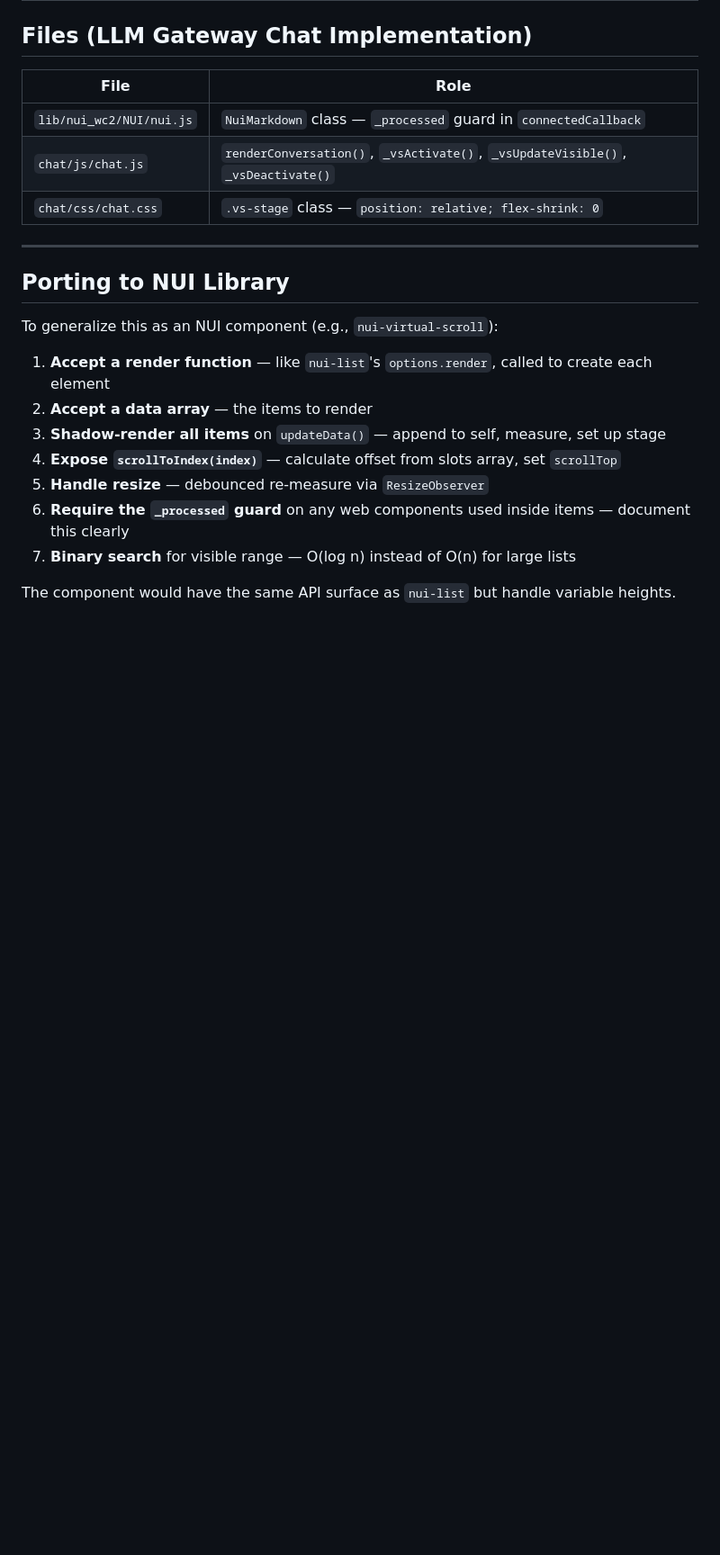
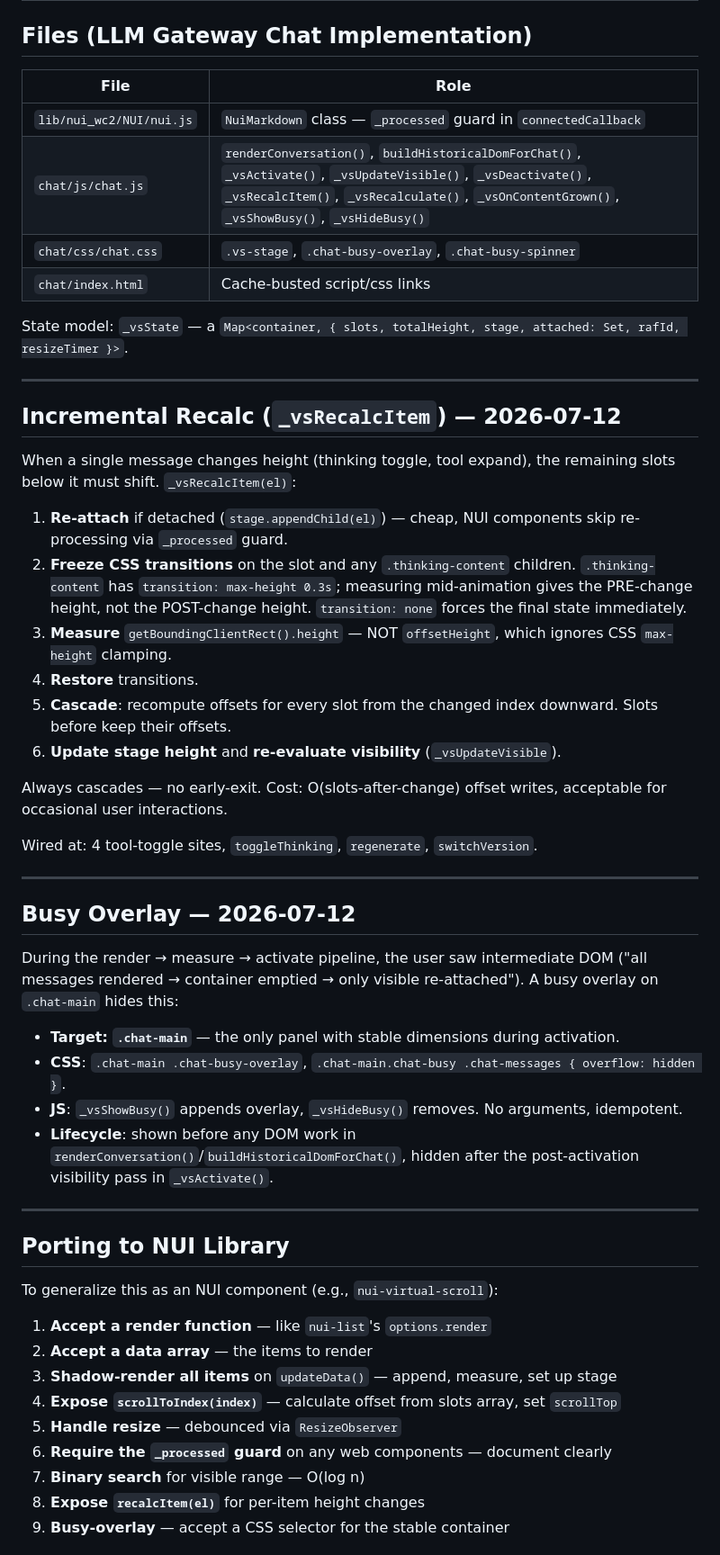
Before and after one commit to herrbasan/LLM-Gateway-Chat, a Markdown page: docs/virtual-scroll-technique.md, the part around one of its changes. Shown at 90% size. Drawn GitHub-style; blank space fills up the shorter version.

Commit message:
docs: add recalc strategy, busy overlay, and known issue updates

```diff
--- a/docs/virtual-scroll-technique.md
+++ b/docs/virtual-scroll-technique.md
@@ -198,8 +198,39 @@ if (el.dataset.isStreaming === 'true') {
 | File | Role |
 |------|------|
 | `lib/nui_wc2/NUI/nui.js` | `NuiMarkdown` class — `_processed` guard in `connectedCallback` |
-| `chat/js/chat.js` | `renderConversation()`, `_vsActivate()`, `_vsUpdateVisible()`, `_vsDeactivate()` |
-| `chat/css/chat.css` | `.vs-stage` class — `position: relative; flex-shrink: 0` |
+| `chat/js/chat.js` | `renderConversation()`, `buildHistoricalDomForChat()`, `_vsActivate()`, `_vsUpdateVisible()`, `_vsDeactivate()`, `_vsRecalcItem()`, `_vsRecalculate()`, `_vsOnContentGrown()`, `_vsShowBusy()`, `_vsHideBusy()` |
+| `chat/css/chat.css` | `.vs-stage`, `.chat-busy-overlay`, `.chat-busy-spinner` |
+| `chat/index.html` | Cache-busted script/css links |
+
+State model: `_vsState` — a `Map<container, { slots, totalHeight, stage, attached: Set, rafId, resizeTimer }>`.
+
+---
+
+## Incremental Recalc (`_vsRecalcItem`) — 2026-07-12
+
+When a single message changes height (thinking toggle, tool expand), the remaining slots below it must shift. `_vsRecalcItem(el)`:
+
+1. **Re-attach** if detached (`stage.appendChild(el)`) — cheap, NUI components skip re-processing via `_processed` guard.
+2. **Freeze CSS transitions** on the slot and any `.thinking-content` children. `.thinking-content` has `transition: max-height 0.3s`; measuring mid-animation gives the PRE-change height, not the POST-change height. `transition: none` forces the final state immediately.
+3. **Measure** `getBoundingClientRect().height` — NOT `offsetHeight`, which ignores CSS `max-height` clamping.
+4. **Restore** transitions.
+5. **Cascade**: recompute offsets for every slot from the changed index downward. Slots before keep their offsets.
+6. **Update stage height** and **re-evaluate visibility** (`_vsUpdateVisible`).
+
+Always cascades — no early-exit. Cost: O(slots-after-change) offset writes, acceptable for occasional user interactions.
+
+Wired at: 4 tool-toggle sites, `toggleThinking`, `regenerate`, `switchVersion`.
+
+---
+
+## Busy Overlay — 2026-07-12
+
+During the render → measure → activate pipeline, the user saw intermediate DOM ("all messages rendered → container emptied → only visible re-attached"). A busy overlay on `.chat-main` hides this:
+
+- **Target: `.chat-main`** — the only panel with stable dimensions during activation.
+- **CSS**: `.chat-main .chat-busy-overlay`, `.chat-main.chat-busy .chat-messages { overflow: hidden }`.
+- **JS**: `_vsShowBusy()` appends overlay, `_vsHideBusy()` removes. No arguments, idempotent.
+- **Lifecycle**: shown before any DOM work in `renderConversation()`/`buildHistoricalDomForChat()`, hidden after the post-activation visibility pass in `_vsActivate()`.
 
 ---
 
@@ -207,14 +238,14 @@ if (el.dataset.isStreaming === 'true') {
 
 To generalize this as an NUI component (e.g., `nui-virtual-scroll`):
 
-1. **Accept a render function** — like `nui-list`'s `options.render`, called to create each element
+1. **Accept a render function** — like `nui-list`'s `options.render`
 2. **Accept a data array** — the items to render
-3. **Shadow-render all items** on `updateData()` — append to self, measure, set up stage
+3. **Shadow-render all items** on `updateData()` — append, measure, set up stage
 4. **Expose `scrollToIndex(index)`** — calculate offset from slots array, set `scrollTop`
-5. **Handle resize** — debounced re-measure via `ResizeObserver`
-6. **Require the `_processed` guard** on any web components used inside items — document this clearly
-7. **Binary search** for visible range — O(log n) instead of O(n) for large lists
-
-The component would have the same API surface as `nui-list` but handle variable heights.
+5. **Handle resize** — debounced via `ResizeObserver`
+6. **Require the `_processed` guard** on any web components — document clearly
+7. **Binary search** for visible range — O(log n)
+8. **Expose `recalcItem(el)`** for per-item height changes
+9. **Busy-overlay** — accept a CSS selector for the stable container
 
 
```
Also changed, not shown: other parts of docs/virtual-scroll-technique.md (+16 -2 lines).
